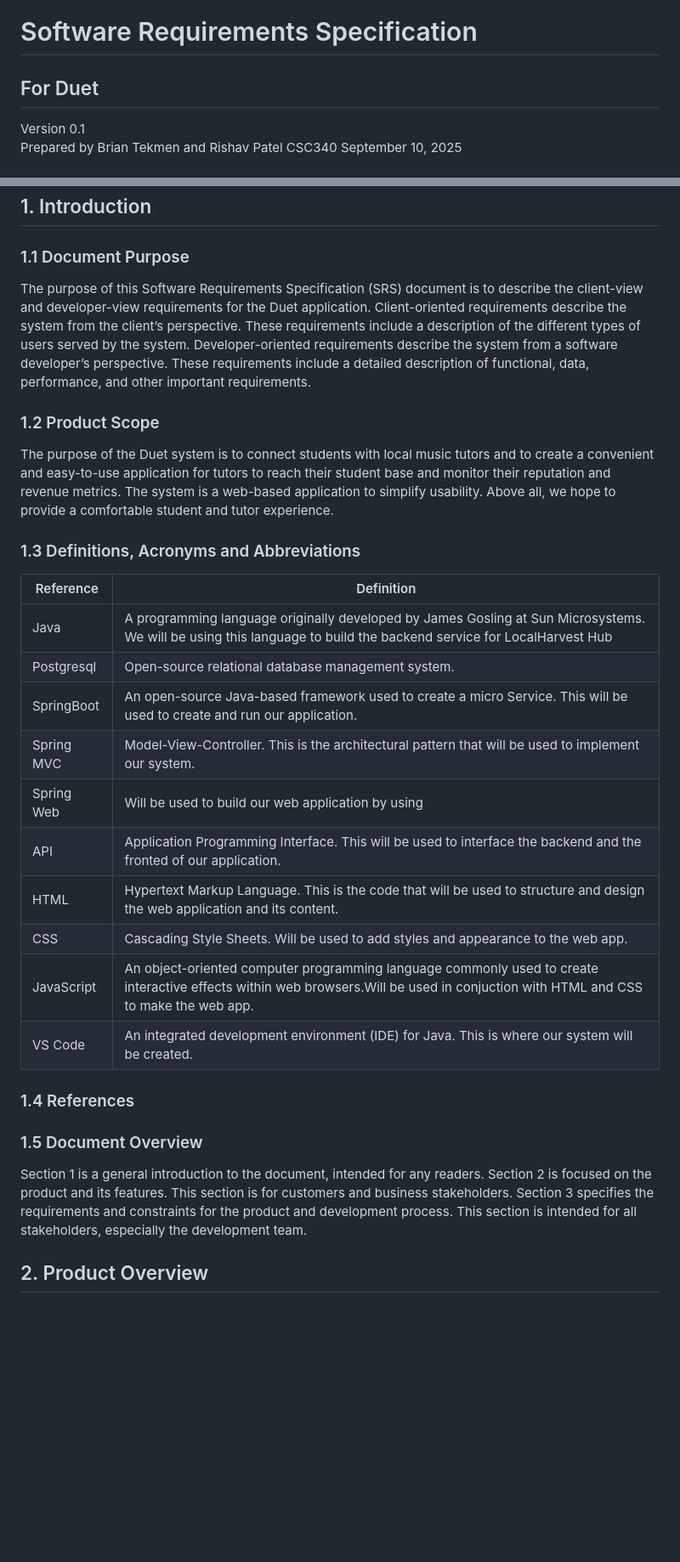
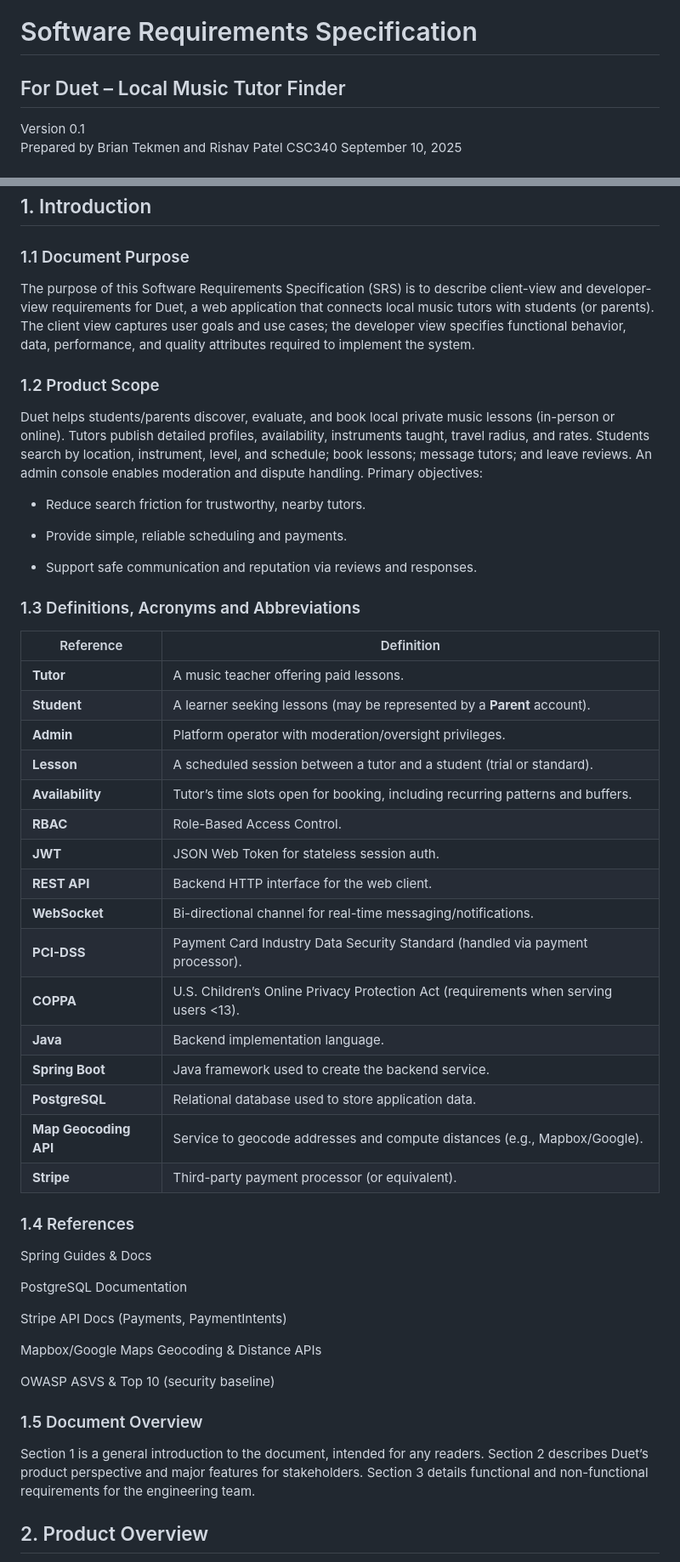
Before and after one commit to RishavIII/f25-team6, a Markdown page: doc/Duet SRS.md, 2 parts joined by grey strips. Shown: that part at 85% size. Drawn GitHub-style; blank space fills up the shorter version.

Commit message:
Completed Section 1 of the SRS Document

```diff
--- a/doc/Duet SRS.md
+++ b/doc/Duet SRS.md
@@ -1,5 +1,5 @@
 # Software Requirements Specification
-## For Duet
+## For Duet – Local Music Tutor Finder
 
 Version 0.1
 Prepared by Brian Tekmen and Rishav Patel
@@ -42,32 +42,50 @@ Table of Contents
 ## 1. Introduction
 
 ### 1.1 Document Purpose
-The purpose of this Software Requirements Specification (SRS) document is to describe the client-view and developer-view requirements for the Duet application.
-Client-oriented requirements describe the system from the client’s perspective. These requirements include a description of the different types of users served by the system.
-Developer-oriented requirements describe the system from a software developer’s perspective. These requirements include a detailed description of functional, data, performance, and other important requirements.
+The purpose of this Software Requirements Specification (SRS) is to describe client-view and developer-view requirements for Duet, a web application that connects local music tutors with students (or parents). The client view captures user goals and use cases; the developer view specifies functional behavior, data, performance, and quality attributes required to implement the system.
+
 ### 1.2 Product Scope
-The purpose of the Duet system is to connect students with local music tutors and to create a convenient and easy-to-use application for tutors to reach their student base and monitor their reputation and revenue metrics. The system is a web-based application to simplify usability. Above all, we hope to provide a comfortable student and tutor experience.
+Duet helps students/parents discover, evaluate, and book local private music lessons (in-person or online). Tutors publish detailed profiles, availability, instruments taught, travel radius, and rates. Students search by location, instrument, level, and schedule; book lessons; message tutors; and leave reviews. An admin console enables moderation and dispute handling. Primary objectives:
 
+- Reduce search friction for trustworthy, nearby tutors.
+
+- Provide simple, reliable scheduling and payments.
+
+- Support safe communication and reputation via reviews and responses.
 
 
 ### 1.3 Definitions, Acronyms and Abbreviations
-| Reference |	Definition |
-| --------- | ------- |
-| Java |	A programming language originally developed by James Gosling at Sun Microsystems. We will be using this language to build the backend service for LocalHarvest Hub
-| Postgresql |	Open-source relational database management system.
-| SpringBoot |	An open-source Java-based framework used to create a micro Service. This will be used to create and run our application.
-| Spring MVC |	Model-View-Controller. This is the architectural pattern that will be used to implement our system.
-| Spring Web |	Will be used to build our web application by using | Spring MVC. This is one of the dependencies of our system.
-| API	| Application Programming Interface. This will be used to interface the backend and the fronted of our application.
-| HTML	| Hypertext Markup Language. This is the code that will be used to structure and design the web application and its content.
-| CSS	| Cascading Style Sheets. Will be used to add styles and appearance to the web app.
-| JavaScript |	An object-oriented computer programming language commonly used to create interactive effects within web browsers.Will be used in conjuction with HTML and CSS to make the web app.
-| VS Code	| An integrated development environment (IDE) for Java. This is where our system will be created.
+| Reference             | Definition                                                                           |
+| --------------------- | ------------------------------------------------------------------------------------ |
+| **Tutor**             | A music teacher offering paid lessons.                                               |
+| **Student**           | A learner seeking lessons (may be represented by a **Parent** account).              |
+| **Admin**             | Platform operator with moderation/oversight privileges.                              |
+| **Lesson**            | A scheduled session between a tutor and a student (trial or standard).               |
+| **Availability**      | Tutor’s time slots open for booking, including recurring patterns and buffers.       |
+| **RBAC**              | Role-Based Access Control.                                                           |
+| **JWT**               | JSON Web Token for stateless session auth.                                           |
+| **REST API**          | Backend HTTP interface for the web client.                                           |
+| **WebSocket**         | Bi-directional channel for real-time messaging/notifications.                        |
+| **PCI-DSS**           | Payment Card Industry Data Security Standard (handled via payment processor).        |
+| **COPPA**             | U.S. Children’s Online Privacy Protection Act (requirements when serving users <13). |
+| **Java**              | Backend implementation language.                                                     |
+| **Spring Boot**       | Java framework used to create the backend service.                                   |
+| **PostgreSQL**        | Relational database used to store application data.                                  |
+| **Map Geocoding API** | Service to geocode addresses and compute distances (e.g., Mapbox/Google).            |
+| **Stripe**            | Third-party payment processor (or equivalent).                                       |
 
 ### 1.4 References
+Spring Guides & Docs
 
+PostgreSQL Documentation
+
+Stripe API Docs (Payments, PaymentIntents)
+
+Mapbox/Google Maps Geocoding & Distance APIs
+
+OWASP ASVS & Top 10 (security baseline)
 ### 1.5 Document Overview
-Section 1 is a general introduction to the document, intended for any readers. Section 2 is focused on the product and its features. This section is for customers and business stakeholders. Section 3 specifies the requirements and constraints for the product and development process. This section is intended for all stakeholders, especially the development team.
+Section 1 is a general introduction to the document, intended for any readers. Section 2 describes Duet’s product perspective and major features for stakeholders. Section 3 details functional and non-functional requirements for the engineering team.
 
 ## 2. Product Overview
 This section should describe the general factors that affect the product and its requirements. This section does not state specific requirements. Instead, it provides a background for those requirements, which are defined in detail in Section 3, and makes them easier to understand.
```
